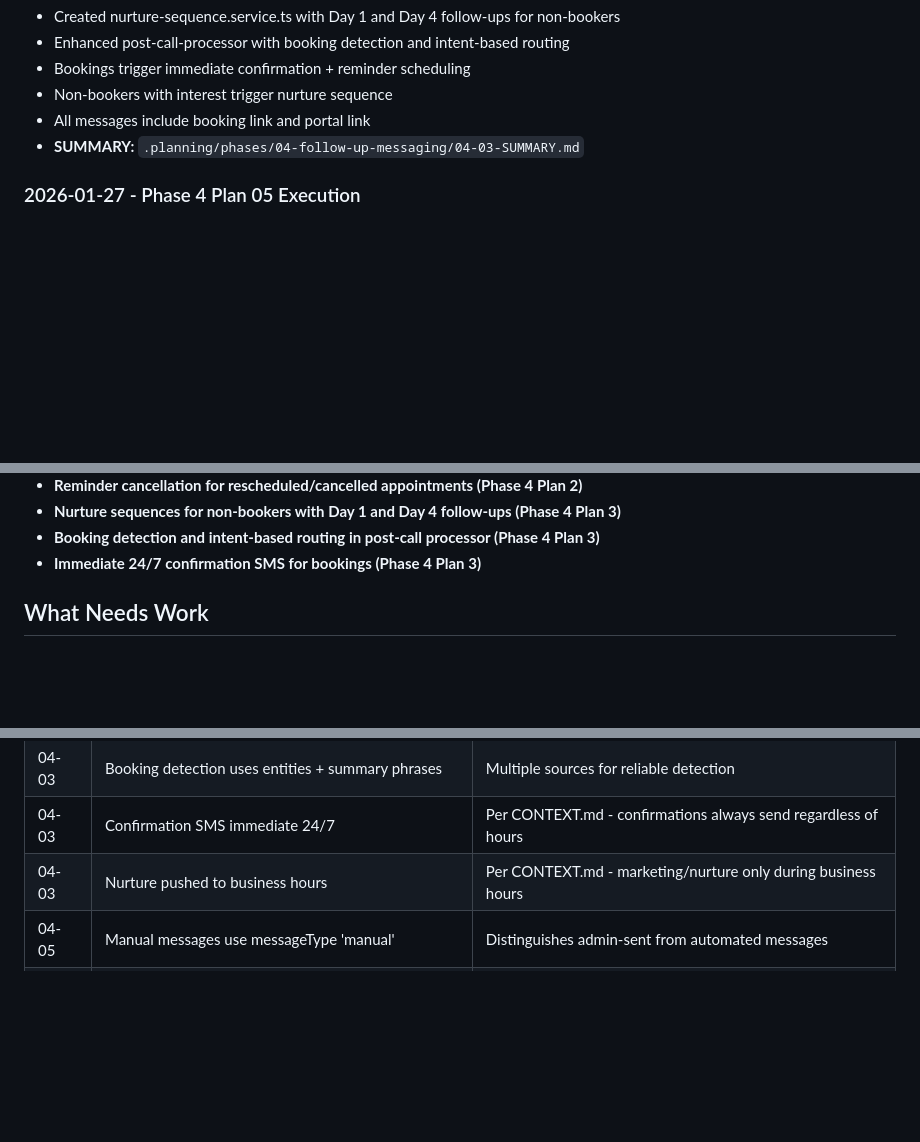
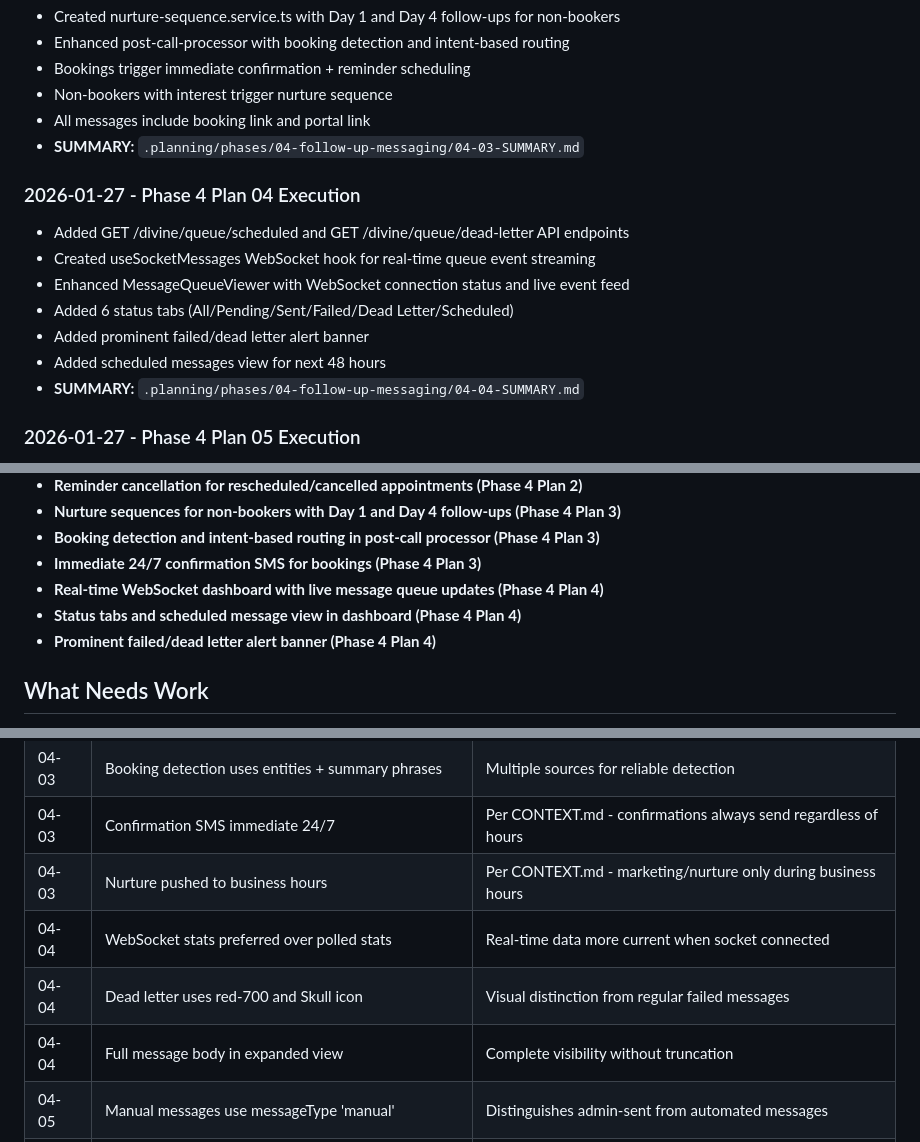
Before and after one commit to whoisjaso/xlnc-perception, a Markdown page: .planning/STATE.md, 3 parts joined by grey strips. Drawn GitHub-style; blank space fills up the shorter version.

Commit message:
docs(04-04): complete dashboard messaging integration plan
Tasks completed: 4/4
- Add Scheduled Messages and Dead Letter API Endpoints
- Create WebSocket Hook for Real-time Updates
- Add WebSocket Integration and Connection Status
- Add Status Tabs, Alerts, and Scheduled View

SUMMARY: .planning/phases/04-follow-up-messaging/04-04-SUMMARY.md

Co-Authored-By: Claude Opus 4.5 <noreply@anthropic.com>

```diff
--- a/.planning/STATE.md
+++ b/.planning/STATE.md
@@ -88,6 +88,15 @@ Progress: [#########-] 75% (Phases 1-4 complete)
 - All messages include booking link and portal link
 - **SUMMARY:** `.planning/phases/04-follow-up-messaging/04-03-SUMMARY.md`
 
+### 2026-01-27 - Phase 4 Plan 04 Execution
+- Added GET /divine/queue/scheduled and GET /divine/queue/dead-letter API endpoints
+- Created useSocketMessages WebSocket hook for real-time queue event streaming
+- Enhanced MessageQueueViewer with WebSocket connection status and live event feed
+- Added 6 status tabs (All/Pending/Sent/Failed/Dead Letter/Scheduled)
+- Added prominent failed/dead letter alert banner
+- Added scheduled messages view for next 48 hours
+- **SUMMARY:** `.planning/phases/04-follow-up-messaging/04-04-SUMMARY.md`
+
 ### 2026-01-27 - Phase 4 Plan 05 Execution
 - Added POST /divine/queue/manual for ad-hoc SMS/email sending
 - Added POST /divine/queue/retry/:messageId/edit for edit-before-retry
@@ -129,6 +138,9 @@ Progress: [#########-] 75% (Phases 1-4 complete)
 - **Nurture sequences for non-bookers with Day 1 and Day 4 follow-ups (Phase 4 Plan 3)**
 - **Booking detection and intent-based routing in post-call processor (Phase 4 Plan 3)**
 - **Immediate 24/7 confirmation SMS for bookings (Phase 4 Plan 3)**
+- **Real-time WebSocket dashboard with live message queue updates (Phase 4 Plan 4)**
+- **Status tabs and scheduled message view in dashboard (Phase 4 Plan 4)**
+- **Prominent failed/dead letter alert banner (Phase 4 Plan 4)**
 
 ## What Needs Work
 - End-to-end testing with Retell voice agent
@@ -169,6 +181,9 @@ Progress: [#########-] 75% (Phases 1-4 complete)
 | 04-03 | Booking detection uses entities + summary phrases | Multiple sources for reliable detection |
 | 04-03 | Confirmation SMS immediate 24/7 | Per CONTEXT.md - confirmations always send regardless of hours |
 | 04-03 | Nurture pushed to business hours | Per CONTEXT.md - marketing/nurture only during business hours |
+| 04-04 | WebSocket stats preferred over polled stats | Real-time data more current when socket connected |
+| 04-04 | Dead letter uses red-700 and Skull icon | Visual distinction from regular failed messages |
+| 04-04 | Full message body in expanded view | Complete visibility without truncation |
 | 04-05 | Manual messages use messageType 'manual' | Distinguishes admin-sent from automated messages |
 | 04-05 | Edit-retry preserves originalBody in metadata | Audit trail for edited messages |
 | 04-05 | Channel/recipient locked when editing | Only content (body/subject) should change on retry |
```
Also changed, not shown: 1 other file.
